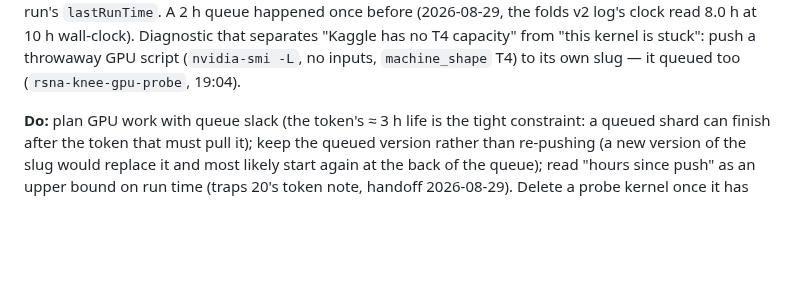
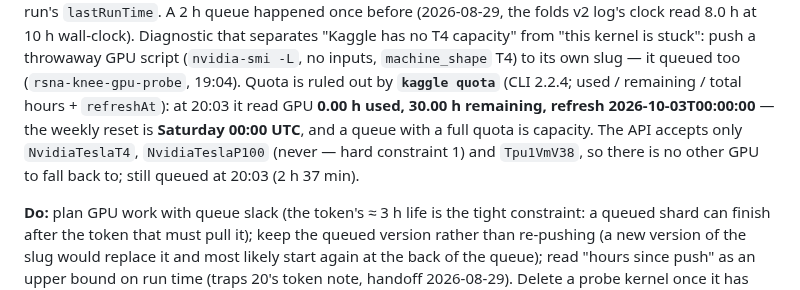
Before and after one commit to TianK003/RSNA-KneeMRI-kaggle-competition, a Markdown page: docs/traps.md, the part around one of its changes. Drawn GitHub-style; blank space fills up the shorter version.

Commit message:
Docs: traps 41 -- kaggle quota reads 0.00 h used / 30.00 h left (weekly reset Saturday 00:00 UTC), so the 2 h 37 min queue is T4 capacity; the API offers no other GPU than T4 / P100
Claude-Session: https://claude.ai/code/session_01FQ2CA3c2q2RZFRS5sRhjb5

```diff
--- a/docs/traps.md
+++ b/docs/traps.md
@@ -782,6 +782,10 @@ from its 17:26 push to past 19:07 on a Saturday evening; `kernels status` and th
 `kernels list --mine` keeps showing the *previous* run's `lastRunTime`. A 2 h queue happened once before (2026-08-29, the folds v2
 log's clock read 8.0 h at 10 h wall-clock). Diagnostic that separates "Kaggle has no T4 capacity" from "this kernel is stuck": push a
 throwaway GPU script (`nvidia-smi -L`, no inputs, `machine_shape` T4) to its own slug — it queued too (`rsna-knee-gpu-probe`, 19:04).
+Quota is ruled out by **`kaggle quota`** (CLI 2.2.4; used / remaining / total hours + `refreshAt`): at 20:03 it read GPU
+**0.00 h used, 30.00 h remaining, refresh 2026-10-03T00:00:00** — the weekly reset is **Saturday 00:00 UTC**, and a queue with
+a full quota is capacity. The API accepts only `NvidiaTeslaT4`, `NvidiaTeslaP100` (never — hard constraint 1) and `Tpu1VmV38`, so
+there is no other GPU to fall back to; still queued at 20:03 (2 h 37 min).
 
 **Do:** plan GPU work with queue slack (the token's ≈ 3 h life is the tight constraint: a queued shard can finish after the token
 that must pull it); keep the queued version rather than re-pushing (a new version of the slug would replace it and most likely
```
Also changed, not shown: other parts of docs/traps.md (+1 -1 lines).
